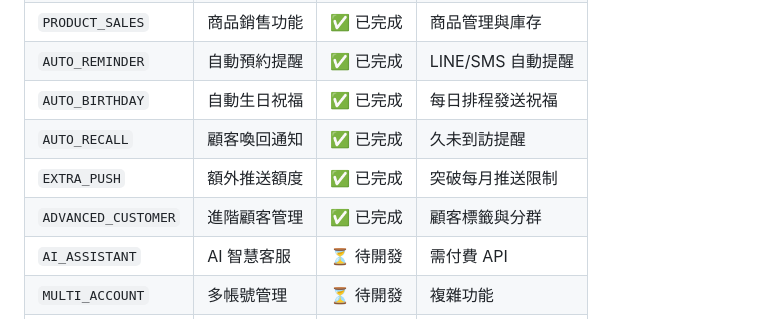
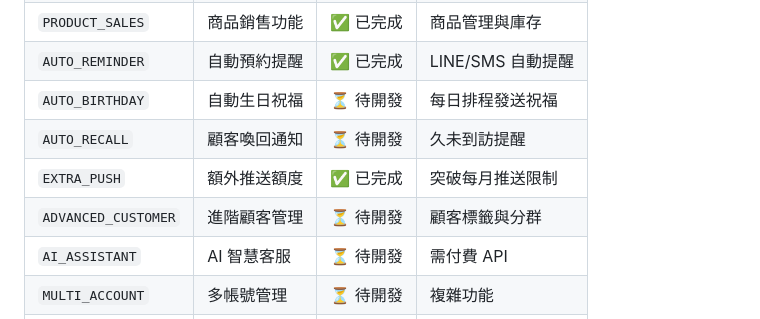
Before and after one commit to MichaelKao/booking-platform, a Markdown page: CLAUDE.md, the part around the change. Rendered like a GitHub page.

Commit message:
docs: 修正功能實作狀態標記
- AUTO_BIRTHDAY: 改為待開發
- AUTO_RECALL: 改為待開發
- ADVANCED_CUSTOMER: 改為待開發

這三個功能在代碼中標記為 implemented=false，但文件誤標為已完成

Co-Authored-By: Claude Opus 4.5 <noreply@anthropic.com>

```diff
--- a/CLAUDE.md
+++ b/CLAUDE.md
@@ -620,10 +620,10 @@ npx playwright test --list
 | `POINT_SYSTEM` | 顧客集點獎勵 | ✅ 已完成 | 自動集點與兌換 |
 | `PRODUCT_SALES` | 商品銷售功能 | ✅ 已完成 | 商品管理與庫存 |
 | `AUTO_REMINDER` | 自動預約提醒 | ✅ 已完成 | LINE/SMS 自動提醒 |
-| `AUTO_BIRTHDAY` | 自動生日祝福 | ✅ 已完成 | 每日排程發送祝福 |
-| `AUTO_RECALL` | 顧客喚回通知 | ✅ 已完成 | 久未到訪提醒 |
+| `AUTO_BIRTHDAY` | 自動生日祝福 | ⏳ 待開發 | 每日排程發送祝福 |
+| `AUTO_RECALL` | 顧客喚回通知 | ⏳ 待開發 | 久未到訪提醒 |
 | `EXTRA_PUSH` | 額外推送額度 | ✅ 已完成 | 突破每月推送限制 |
-| `ADVANCED_CUSTOMER` | 進階顧客管理 | ✅ 已完成 | 顧客標籤與分群 |
+| `ADVANCED_CUSTOMER` | 進階顧客管理 | ⏳ 待開發 | 顧客標籤與分群 |
 | `AI_ASSISTANT` | AI 智慧客服 | ⏳ 待開發 | 需付費 API |
 | `MULTI_ACCOUNT` | 多帳號管理 | ⏳ 待開發 | 複雜功能 |
 | `MULTI_BRANCH` | 多分店管理 | ⏳ 待開發 | 複雜功能 |
```
